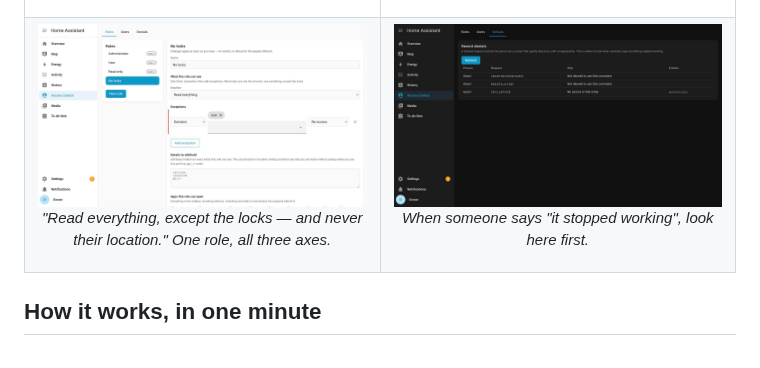
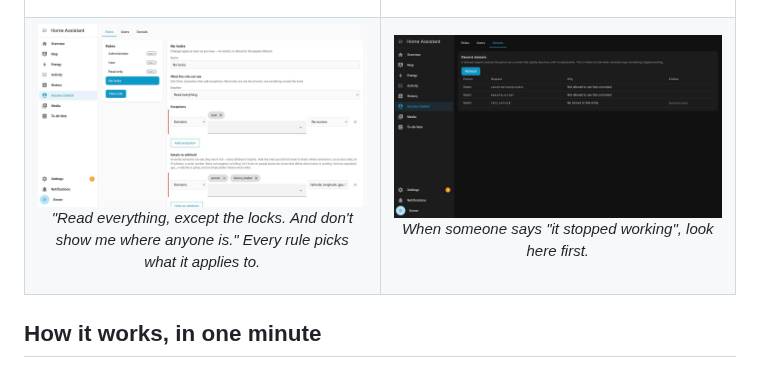
Before and after one commit to FezVrasta/ha-rbac, a Markdown page: README.md, the part around the change. Rendered like a GitHub page; pictures changed too: screenshots/panel-roles.jpg.

Commit message:
Retake the roles screenshot for targeted attribute rules
The old one showed attributes as a single list applied to everything, which is
no longer how it works. Replaced with a role carrying both an entity exception
and an attribute rule scoped to people and trackers.

Co-Authored-By: Claude Opus 5 (1M context) <noreply@anthropic.com>
Claude-Session: https://claude.ai/code/session_01NnbK5vZZkY4MaMfJFifmG8

```diff
--- a/README.md
+++ b/README.md
@@ -134,7 +134,7 @@ see what and why.
 <tr>
 <td width="50%">
 <img src="screenshots/panel-roles.jpg" alt="The role editor">
-<p align="center"><em>"Read everything, except the locks — and never their location." One role, all three axes.</em></p>
+<p align="center"><em>"Read everything, except the locks. And don't show me where anyone is." Every rule picks what it applies to.</em></p>
 </td>
 <td width="50%">
 <img src="screenshots/panel-denials.jpg" alt="The denials log">
```
Also changed, not shown: 1 other file.
